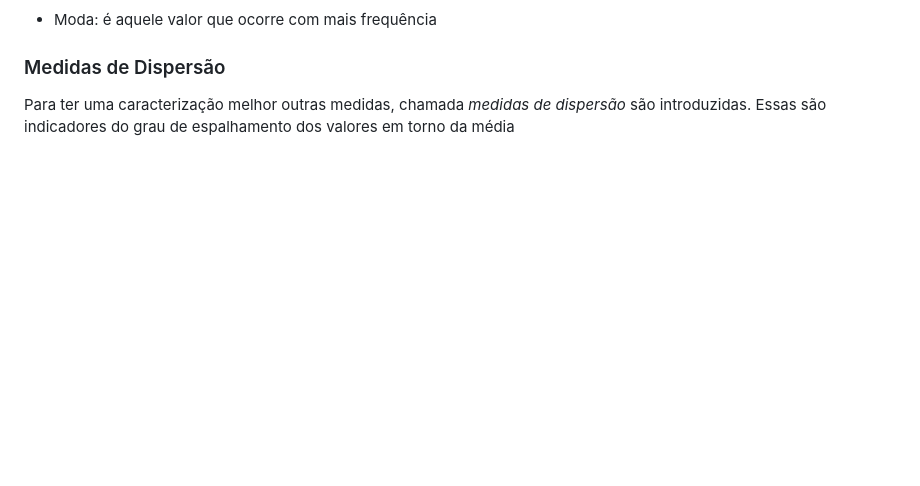
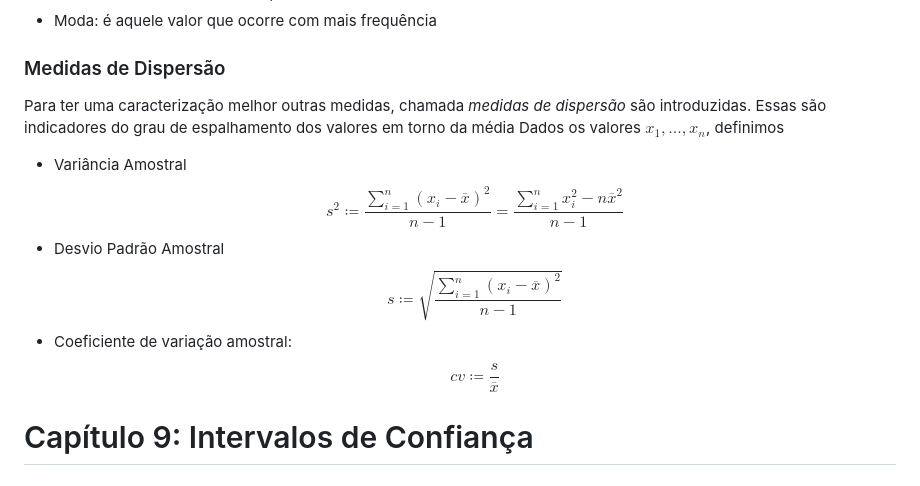
Before and after one commit to DaviMattos14/obsidian_notebook, a Markdown page: Probabilidade e Estatistica/Resumo para P1.md, the part around the change. GitHub-like rendering; blank space fills up the shorter version.

Commit message:
2024-11-25 14:16:38

```diff
--- a/Probabilidade e Estatistica/Resumo para P1.md
+++ b/Probabilidade e Estatistica/Resumo para P1.md
@@ -510,3 +510,17 @@ Dada uma coleção de valores de uma variável quantitativa é útil definir for
 
 ### Medidas de Dispersão
 Para ter uma caracterização melhor outras medidas, chamada *medidas de dispersão* são introduzidas. Essas são indicadores do grau de espalhamento dos valores em torno da média
+Dados os valores $x_1,...,x_n$, definimos
+- Variância Amostral
+	$$
+	s^2 \coloneqq \frac{\sum^n_{i=1}(x_i-\overline{x})^2}{n-1}= \frac{\sum^n_{i=1}x_i^2-n\overline{x}^2}{n-1}
+	$$
+- Desvio Padrão Amostral
+	$$
+	s \coloneqq \sqrt{\frac{\sum^n_{i=1}(x_i-\overline{x})^2}{n-1}}
+	$$
+- Coeficiente de variação amostral:
+	$$
+	cv\coloneqq \frac{s}{\overline{x}}
+	$$
+# Capítulo 9: Intervalos de Confiança
```
